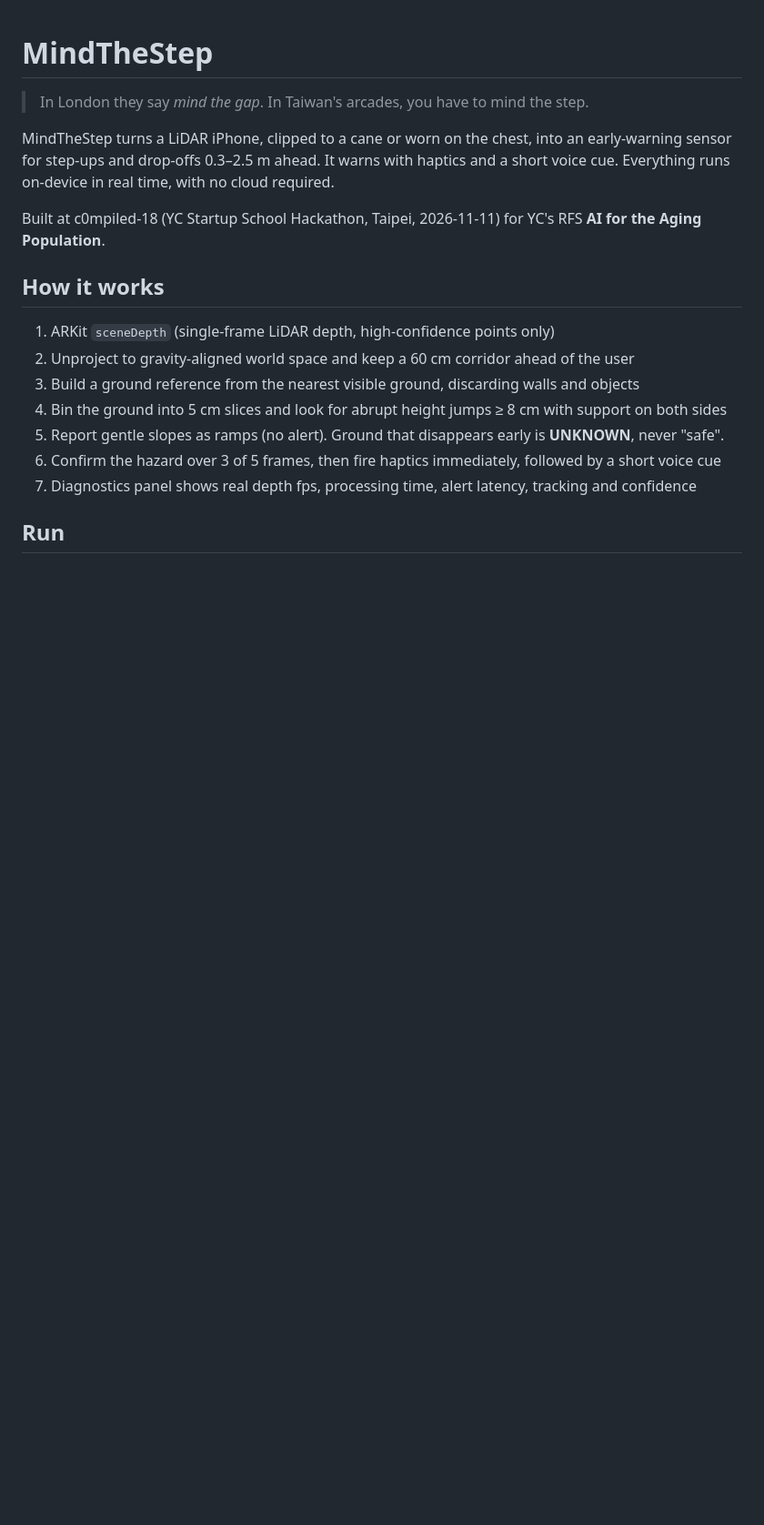
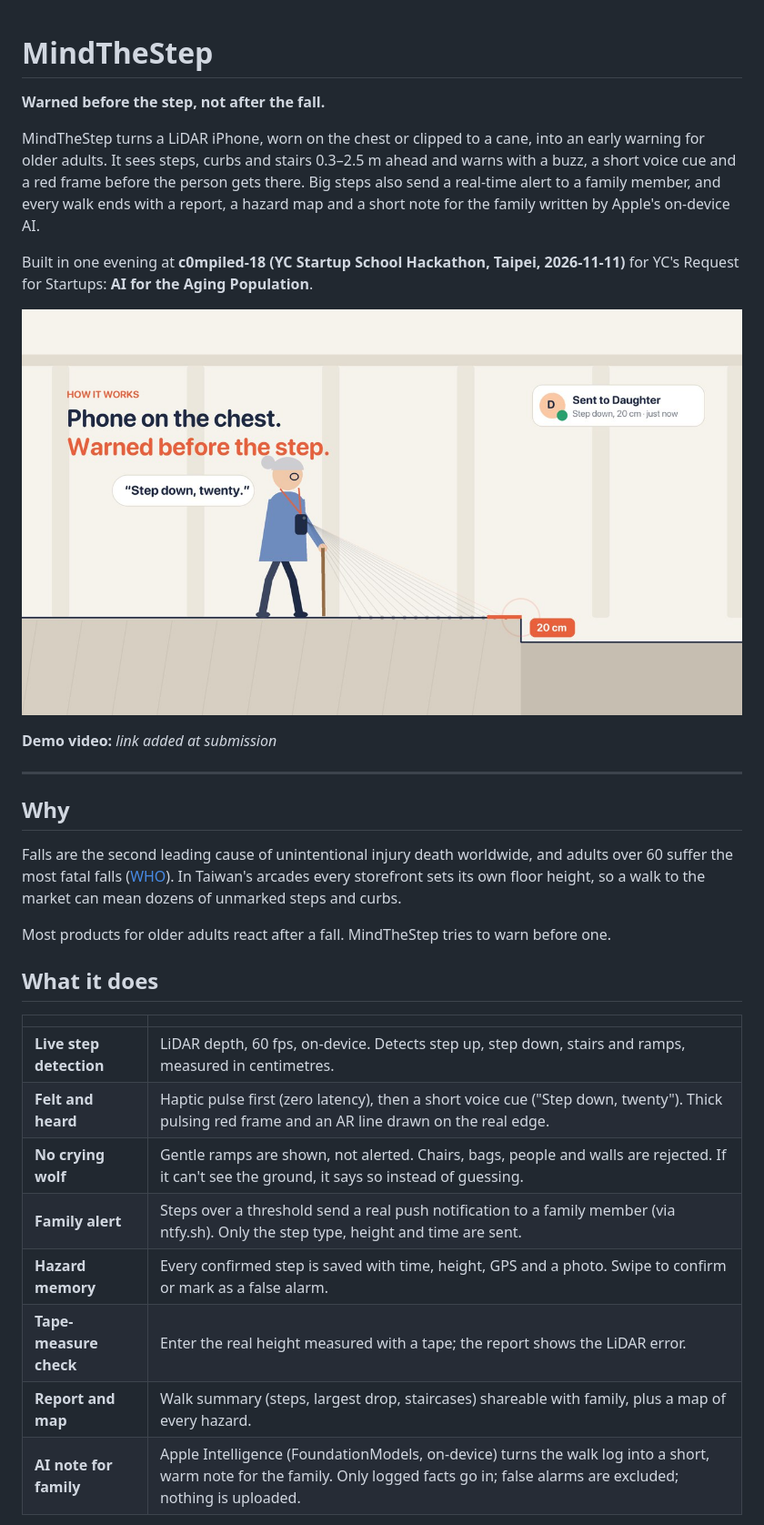
Before and after one commit to tel0955850213/mindthestep, a Markdown page: README.md, the part around one of its changes. Shown at 91% size. Drawn GitHub-style; pictures changed too: docs/how-it-works.jpg (added); blank space fills up the shorter version.

Commit message:
docs: full README with how it works, field tests, privacy and limits
Co-Authored-By: Claude Opus 5.5 <noreply@anthropic.com>

```diff
--- a/README.md
+++ b/README.md
@@ -1,19 +1,33 @@
 # MindTheStep
 
-> In London they say *mind the gap*. In Taiwan's arcades, you have to mind the step.
+**Warned before the step, not after the fall.**
 
-MindTheStep turns a LiDAR iPhone, clipped to a cane or worn on the chest, into an early-warning sensor for step-ups and drop-offs 0.3–2.5 m ahead. It warns with haptics and a short voice cue. Everything runs on-device in real time, with no cloud required.
+MindTheStep turns a LiDAR iPhone, worn on the chest or clipped to a cane, into an early warning for older adults. It sees steps, curbs and stairs 0.3–2.5 m ahead and warns with a buzz, a short voice cue and a red frame before the person gets there. Big steps also send a real-time alert to a family member, and every walk ends with a report, a hazard map and a short note for the family written by Apple's on-device AI.
 
-Built at c0mpiled-18 (YC Startup School Hackathon, Taipei, 2026-11-11) for YC's RFS **AI for the Aging Population**.
+Built in one evening at **c0mpiled-18 (YC Startup School Hackathon, Taipei, 2026-11-11)** for YC's Request for Startups: **AI for the Aging Population**.
 
-## How it works
+![How it works](docs/how-it-works.jpg)
 
-1. ARKit `sceneDepth` (single-frame LiDAR depth, high-confidence points only)
-2. Unproject to gravity-aligned world space and keep a 60 cm corridor ahead of the user
-3. Build a ground reference from the nearest visible ground, discarding walls and objects
-4. Bin the ground into 5 cm slices and look for abrupt height jumps ≥ 8 cm with support on both sides
-5. Report gentle slopes as ramps (no alert). Ground that disappears early is **UNKNOWN**, never "safe".
-6. Confirm the hazard over 3 of 5 frames, then fire haptics immediately, followed by a short voice cue
-7. Diagnostics panel shows real depth fps, processing time, alert latency, tracking and confidence
+**Demo video:** _link added at submission_
 
-## Run
+---
+
+## Why
+
+Falls are the second leading cause of unintentional injury death worldwide, and adults over 60 suffer the most fatal falls ([WHO](https://www.who.int/news-room/fact-sheets/detail/falls)). In Taiwan's arcades every storefront sets its own floor height, so a walk to the market can mean dozens of unmarked steps and curbs.
+
+Most products for older adults react after a fall. MindTheStep tries to warn before one.
+
+## What it does
+
+| | |
+|---|---|
+| **Live step detection** | LiDAR depth, 60 fps, on-device. Detects step up, step down, stairs and ramps, measured in centimetres. |
+| **Felt and heard** | Haptic pulse first (zero latency), then a short voice cue ("Step down, twenty"). Thick pulsing red frame and an AR line drawn on the real edge. |
+| **No crying wolf** | Gentle ramps are shown, not alerted. Chairs, bags, people and walls are rejected. If it can't see the ground, it says so instead of guessing. |
+| **Family alert** | Steps over a threshold send a real push notification to a family member (via ntfy.sh). Only the step type, height and time are sent. |
+| **Hazard memory** | Every confirmed step is saved with time, height, GPS and a photo. Swipe to confirm or mark as a false alarm. |
+| **Tape-measure check** | Enter the real height measured with a tape; the report shows the LiDAR error. |
+| **Report and map** | Walk summary (steps, largest drop, staircases) shareable with family, plus a map of every hazard. |
+| **AI note for family** | Apple Intelligence (FoundationModels, on-device) turns the walk log into a short, warm note for the family. Only logged facts go in; false alarms are excluded; nothing is uploaded. |
+
```
Also changed, not shown: other parts of README.md (+81 -3 lines), docs/screens.jpg (added).
